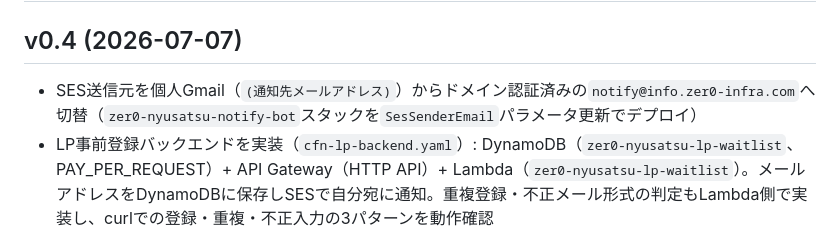
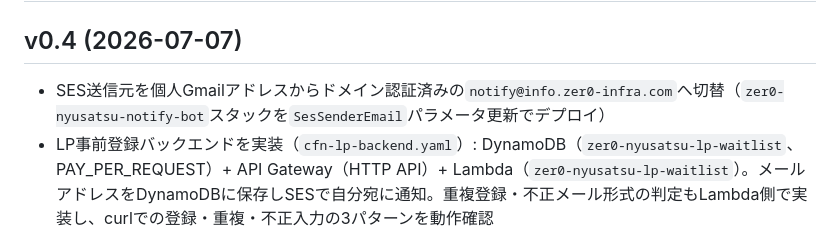
Before and after one commit to Zer0-1179/Zer0-public, a Markdown page: 008_nyusatsu-notify-bot/CHANGELOG.md, the part around the change. Drawn GitHub-style.

Commit message:
auto-sync: 2026-07-07 22:55

```diff
--- a/008_nyusatsu-notify-bot/CHANGELOG.md
+++ b/008_nyusatsu-notify-bot/CHANGELOG.md
@@ -2,7 +2,7 @@
 
 ## v0.4 (2026-07-07)
 
-- SES送信元を個人Gmail（`(通知先メールアドレス)`）からドメイン認証済みの`notify@info.zer0-infra.com`へ切替（`zer0-nyusatsu-notify-bot`スタックを`SesSenderEmail`パラメータ更新でデプロイ）
+- SES送信元を個人Gmailアドレスからドメイン認証済みの`notify@info.zer0-infra.com`へ切替（`zer0-nyusatsu-notify-bot`スタックを`SesSenderEmail`パラメータ更新でデプロイ）
 - LP事前登録バックエンドを実装（`cfn-lp-backend.yaml`）: DynamoDB（`zer0-nyusatsu-lp-waitlist`、PAY_PER_REQUEST）+ API Gateway（HTTP API）+ Lambda（`zer0-nyusatsu-lp-waitlist`）。メールアドレスをDynamoDBに保存しSESで自分宛に通知。重複登録・不正メール形式の判定もLambda側で実装し、curlでの登録・重複・不正入力の3パターンを動作確認
 - 問合せメール受信転送を実装（`cfn-mail-relay.yaml`）: `nyusatsu@zer0-infra.com`宛メールをSES受信ルールでS3（`zer0-nyusatsu-mail-s3`）に保存し、Lambda（`zer0-nyusatsu-mail-forwarder`）が個人メールへ転送。SES受信ルールセットの有効化（`ses:SetActiveReceiptRuleSet`）はCloudFormationネイティブリソースが存在しないため、Lambdaバックエンドのカスタムリソース（`Custom::ActivateSesRuleSet`）で実施。S3への直接テストメール投入でLambda転送処理の動作確認済み
   - 実装時、カスタムリソース用Lambdaのインライン`ZipFile`コードは実際には`index.<拡張子>`という固定ファイル名でパッケージされる仕様を見落とし、`Handler`を`lambda_function.lambda_handler`のままにしていたため`Runtime.ImportModuleError`でCustom Resourceが応答不能になり、スタックの作成・削除がそれぞれ約1時間（CloudFormationのカスタムリソース既定タイムアウト）ハング。`Handler: index.lambda_handler`に修正して解消。また、同Lambdaのロググループを明示的な`AWS::Logs::LogGroup`として管理していなかったため保持期限なしの野良ロググループが残っていたのを追加修正
```
